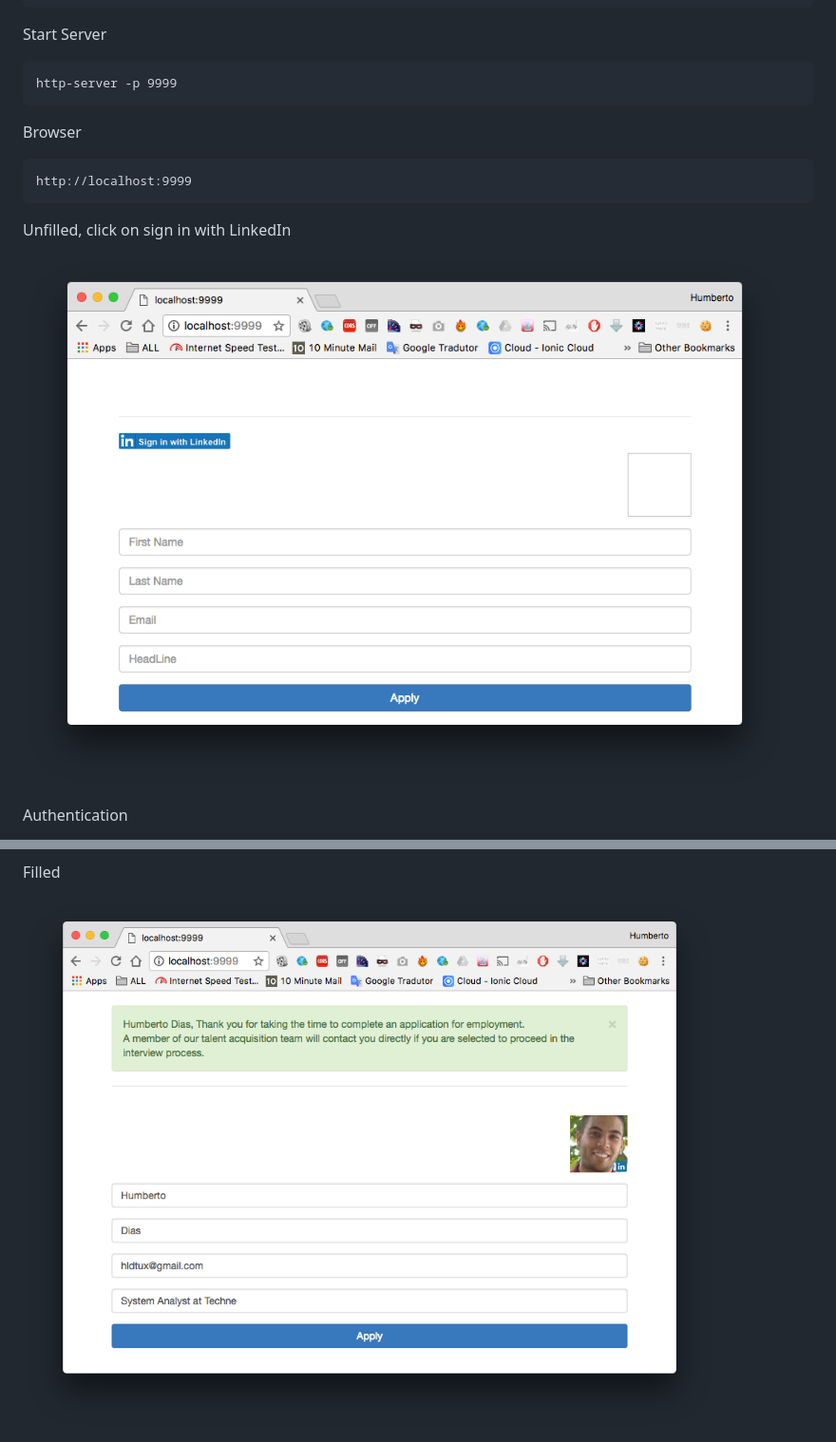
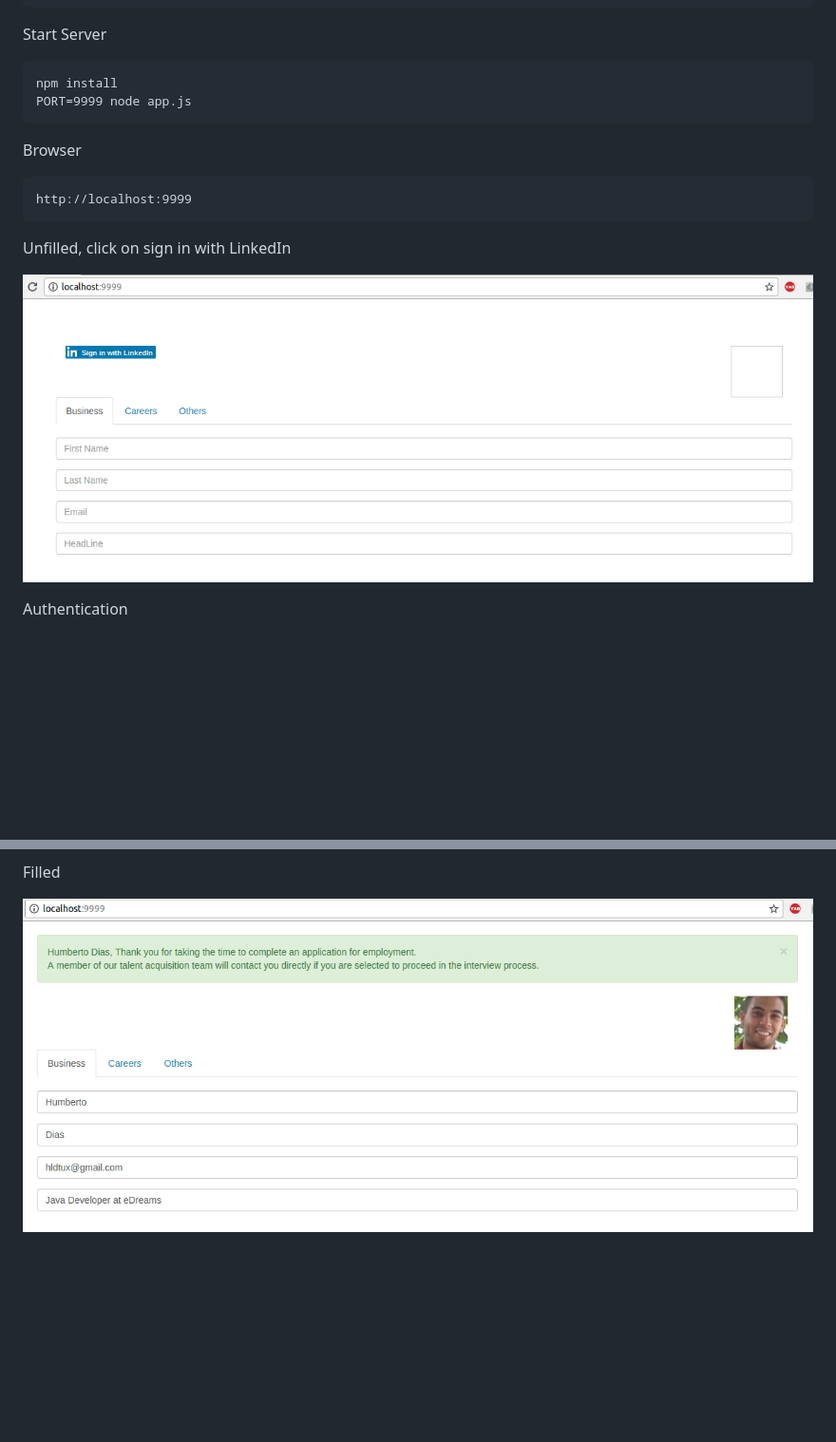
Before and after one commit to humbertodias/js-linkedin-auto-fill-form, a Markdown page: README.md, 2 parts joined by grey strips. Shown: that part at 95% size. Drawn GitHub-style; pictures changed too: doc/filled.png, doc/unfilled.png; blank space fills up the shorter version.

Commit message:
Including Tabs and nodejs server

````diff
--- a/README.md
+++ b/README.md
@@ -25,7 +25,8 @@ cd js-linkedin-auto-fill-form
 Start Server
 
 ```
-http-server -p 9999
+npm install
+PORT=9999 node app.js
 ```
 
 Browser
````
Also changed, not shown: other parts of README.md (+4 -0 lines), 4 other files.
